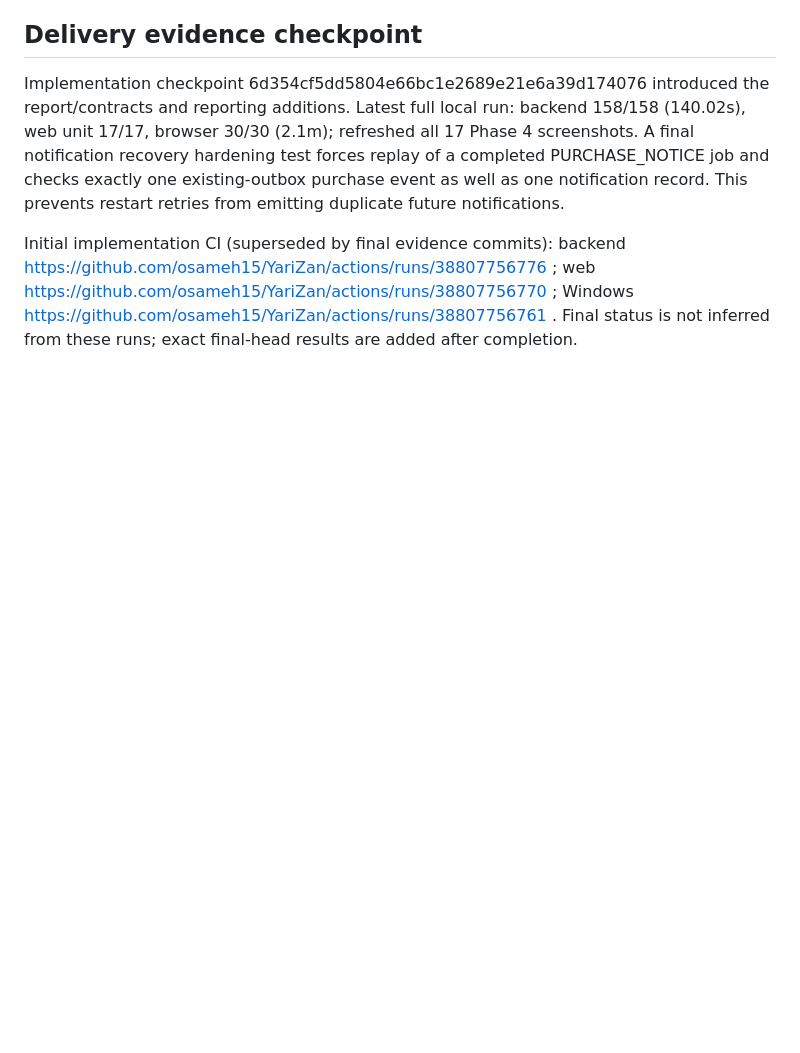
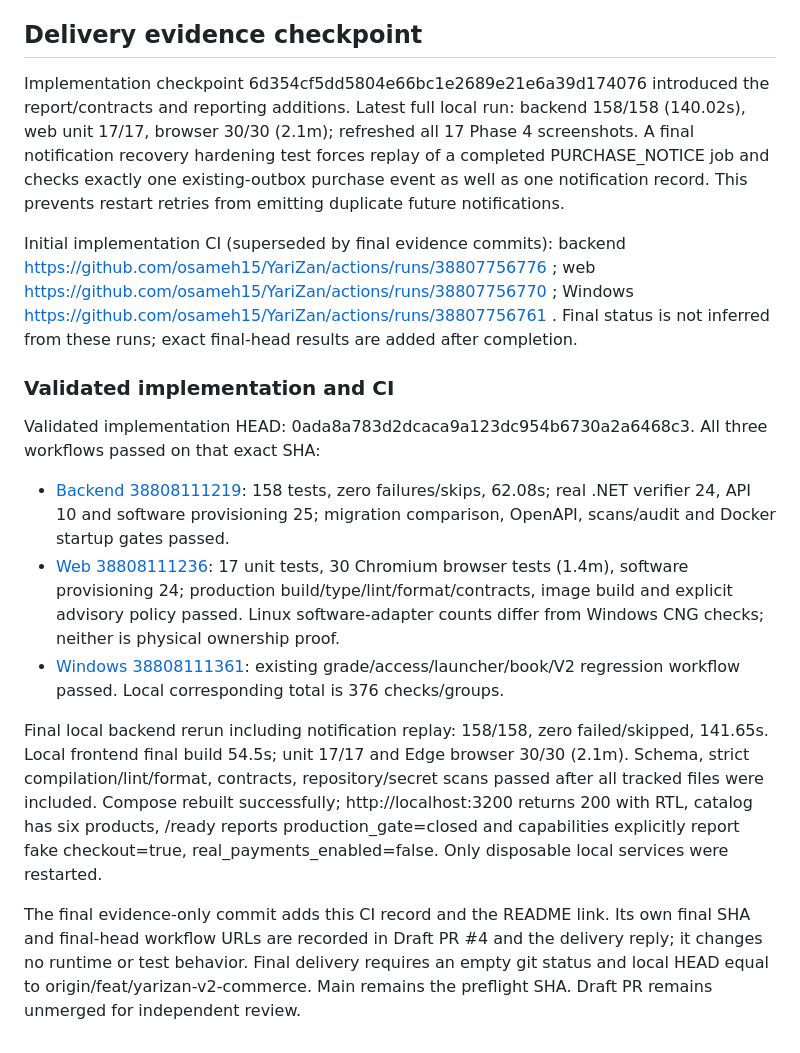
Before and after one commit to osameh15/YariZan, a Markdown page: docs/YARIZAN-PHASE-4-REPORT.md, the part around the change. Drawn GitHub-style; blank space fills up the shorter version.

```diff
--- a/docs/YARIZAN-PHASE-4-REPORT.md
+++ b/docs/YARIZAN-PHASE-4-REPORT.md
@@ -173,3 +173,16 @@ No modifications to main, production/staging/live server, PHP/MySQL service, DNS
 Implementation checkpoint 6d354cf5dd5804e66bc1e2689e21e6a39d174076 introduced the report/contracts and reporting additions. Latest full local run: backend 158/158 (140.02s), web unit 17/17, browser 30/30 (2.1m); refreshed all 17 Phase 4 screenshots. A final notification recovery hardening test forces replay of a completed PURCHASE_NOTICE job and checks exactly one existing-outbox purchase event as well as one notification record. This prevents restart retries from emitting duplicate future notifications.
 
 Initial implementation CI (superseded by final evidence commits): backend https://github.com/osameh15/YariZan/actions/runs/38807756776 ; web https://github.com/osameh15/YariZan/actions/runs/38807756770 ; Windows https://github.com/osameh15/YariZan/actions/runs/38807756761 . Final status is not inferred from these runs; exact final-head results are added after completion.
+
+
+### Validated implementation and CI
+
+Validated implementation HEAD: 0ada8a783d2dcaca9a123dc954b6730a2a6468c3. All three workflows passed on that exact SHA:
+
+- [Backend 38808111219](https://github.com/osameh15/YariZan/actions/runs/38808111219): 158 tests, zero failures/skips, 62.08s; real .NET verifier 24, API 10 and software provisioning 25; migration comparison, OpenAPI, scans/audit and Docker startup gates passed.
+- [Web 38808111236](https://github.com/osameh15/YariZan/actions/runs/38808111236): 17 unit tests, 30 Chromium browser tests (1.4m), software provisioning 24; production build/type/lint/format/contracts, image build and explicit advisory policy passed. Linux software-adapter counts differ from Windows CNG checks; neither is physical ownership proof.
+- [Windows 38808111361](https://github.com/osameh15/YariZan/actions/runs/38808111361): existing grade/access/launcher/book/V2 regression workflow passed. Local corresponding total is 376 checks/groups.
+
+Final local backend rerun including notification replay: 158/158, zero failed/skipped, 141.65s. Local frontend final build 54.5s; unit 17/17 and Edge browser 30/30 (2.1m). Schema, strict compilation/lint/format, contracts, repository/secret scans passed after all tracked files were included. Compose rebuilt successfully; http://localhost:3200 returns 200 with RTL, catalog has six products, /ready reports production_gate=closed and capabilities explicitly report fake checkout=true, real_payments_enabled=false. Only disposable local services were restarted.
+
+The final evidence-only commit adds this CI record and the README link. Its own final SHA and final-head workflow URLs are recorded in Draft PR #4 and the delivery reply; it changes no runtime or test behavior. Final delivery requires an empty git status and local HEAD equal to origin/feat/yarizan-v2-commerce. Main remains the preflight SHA. Draft PR remains unmerged for independent review.
```
Also changed, not shown: README.md (+5 -0 lines).
